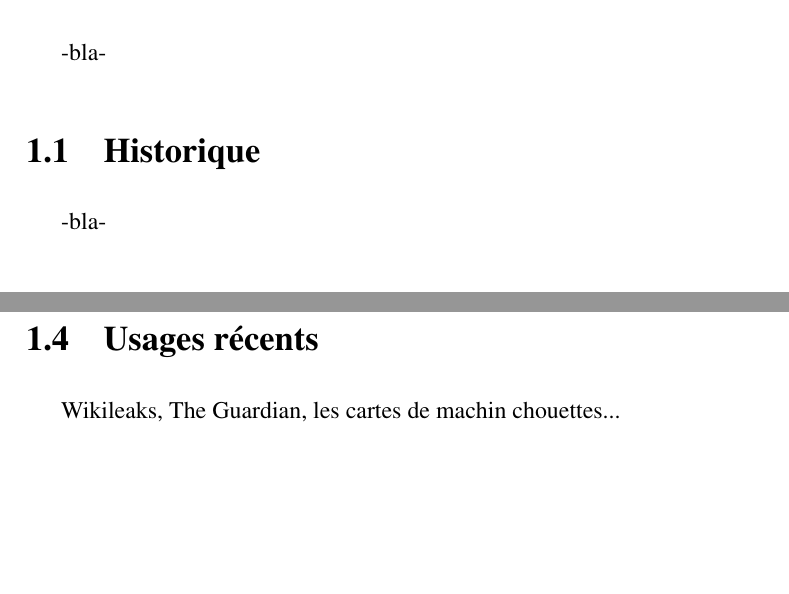
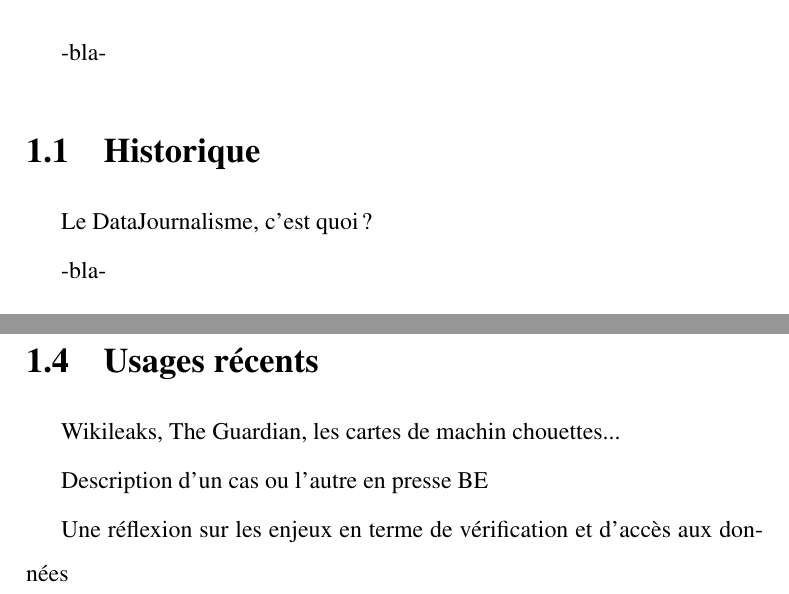
Before and after one commit to rmathot/MemoireJournalisme, a LaTeX book (src/document.tex, which reads src/chapitre1.tex): two parts of page 7 of 17, joined at a grey line, cut so that both start at the same text, the shorter picture padded with empty space. Compiled offline with pdfLaTeX.

Commit message:
Idées de structure

```diff
--- a/src/chapitre1.tex
+++ b/src/chapitre1.tex
@@ -7,7 +7,7 @@
 
 \section{Historique}
 
-
+Le DataJournalisme, c'est quoi ?
 
 -bla-
 
@@ -22,3 +22,8 @@
 \section{Usages récents}
 
 Wikileaks, The Guardian, les cartes de machin chouettes...
+
+
+Description d'un cas ou l'autre en presse BE
+
+Une réflexion sur les enjeux en terme de vérification et d'accès aux données
```
